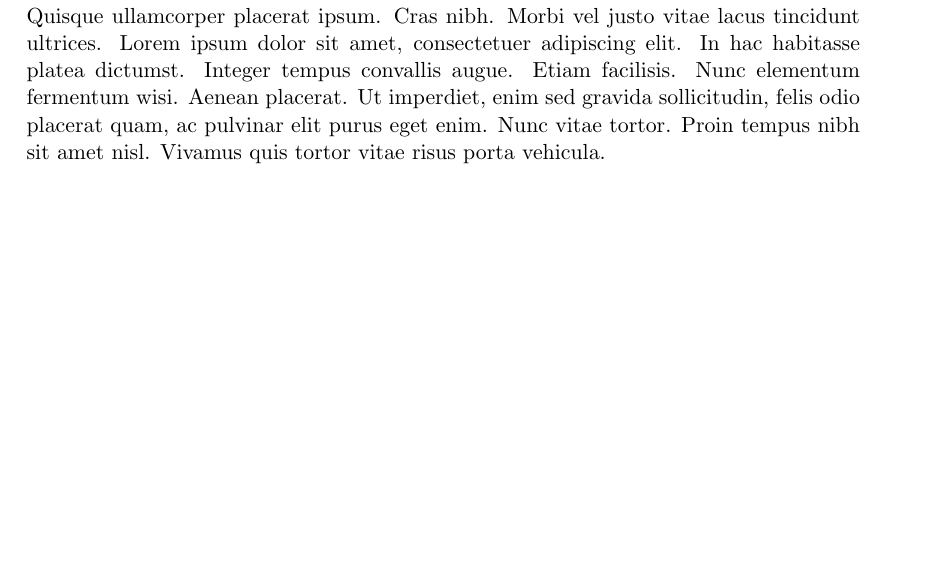
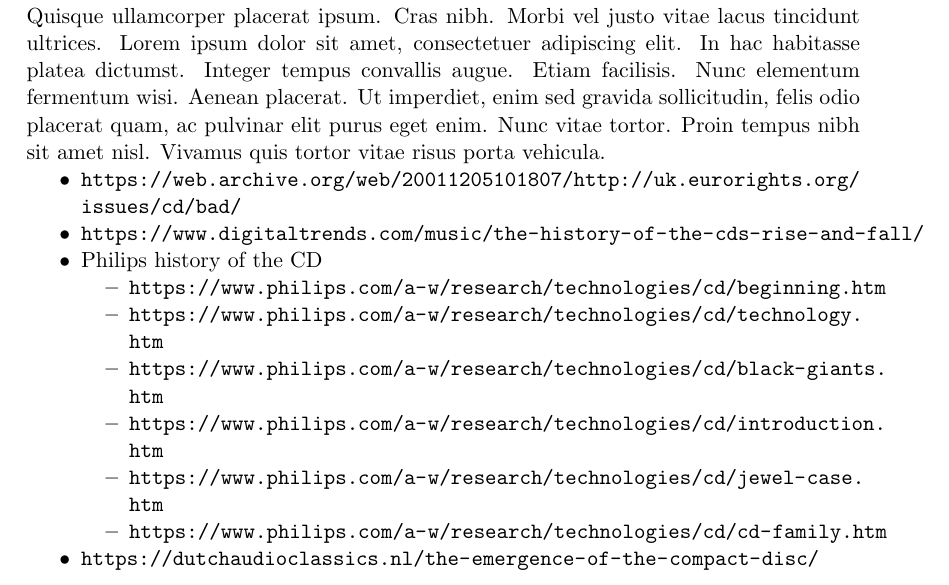
Before and after one commit to JochemVanIterson/SN-MMUS, a LaTeX paper (supportive-narrative.tex, which reads sections/04_critical-review.tex): part of page 6 of 10, cut so that both start at the same text, the shorter picture padded with empty space. Compiled offline with pdfLaTeX.

Commit message:
Some critical review stuff

```diff
--- a/sections/04_critical-review.tex
+++ b/sections/04_critical-review.tex
@@ -3,3 +3,18 @@
 \lipsum[4]
 
 % Dit hoofdstuk is een opsomming van dat wat er al bekend is over het in de introductie beschreven onderwerp. Zeker bij practice based research gaat dit niet alleen om academische literatuur. Ook repertoire in de vorm van al bestaand werk, maakprocessen, contexten, technologieën, enzovoort is relevant, net als literatuur die niet strict academisch is zoals artikelen uit vakbladen, documentaires, enzovoort. In het critical review hoofdstuk wordt het eerder geïntroduceerde onderwerp in verband gebracht met relevante literatuur en repertoire.
+
+\begin{itemize}
+    \item \url{https://web.archive.org/web/20011205101807/http://uk.eurorights.org/issues/cd/bad/}
+    \item \url{https://www.digitaltrends.com/music/the-history-of-the-cds-rise-and-fall/}
+    \item Philips history of the CD \begin{itemize}
+        \item \url{https://www.philips.com/a-w/research/technologies/cd/beginning.htm}
+        \item \url{https://www.philips.com/a-w/research/technologies/cd/technology.htm}
+        \item \url{https://www.philips.com/a-w/research/technologies/cd/black-giants.htm}
+        \item \url{https://www.philips.com/a-w/research/technologies/cd/introduction.htm}
+        \item \url{https://www.philips.com/a-w/research/technologies/cd/jewel-case.htm}
+        \item \url{https://www.philips.com/a-w/research/technologies/cd/cd-family.htm}
+    \end{itemize}
+    \item \url{https://dutchaudioclassics.nl/the-emergence-of-the-compact-disc/}
+
+\end{itemize}
--- a/supportive-narrative.tex
+++ b/supportive-narrative.tex
@@ -13,6 +13,7 @@
 \usepackage{csquotes}
 \usepackage{pdfpages}
 \usepackage{fancyhdr}
+\usepackage[hidelinks]{hyperref}
 \usepackage{geometry}
 \usepackage[toc,page]{appendix}
 \usepackage{wrapfig}
```
Also changed, not shown: supportive-narrative.pdf, 1 other file.
